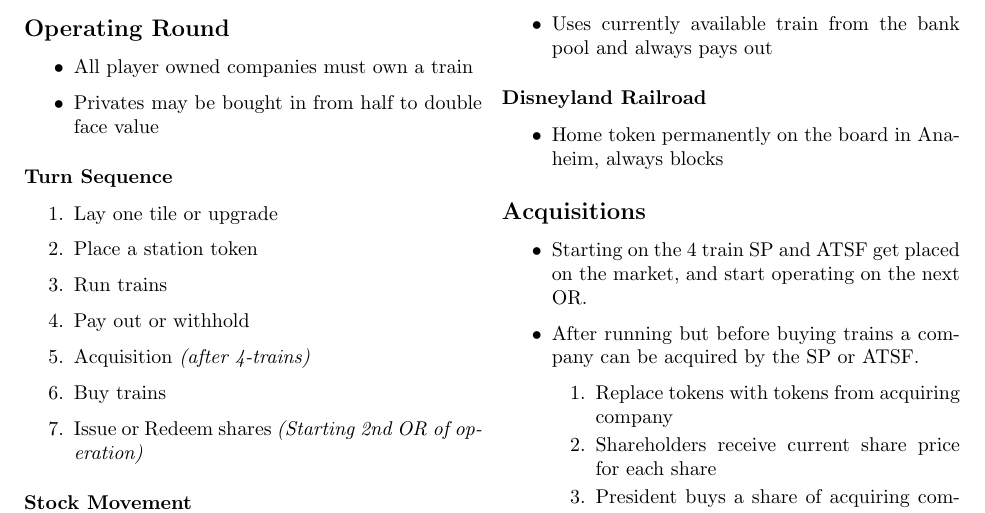
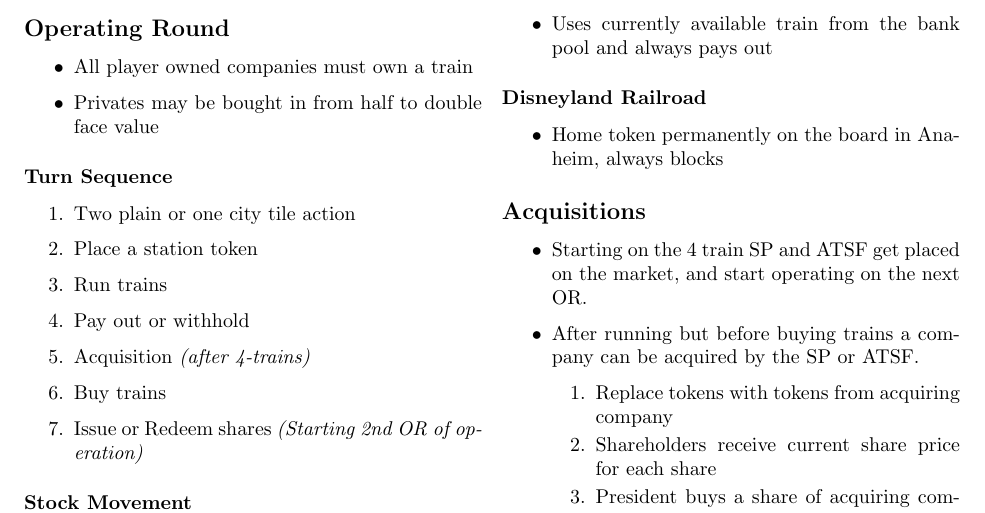
Before and after one commit to kelsin/18OC, a LaTeX document (18OC-rules.tex): part of page 5 of 5, cut so that both start at the same text. Compiled offline with pdfLaTeX.

Commit message:
Final first playtest changes

```diff
--- a/18OC-rules.tex
+++ b/18OC-rules.tex
@@ -122,7 +122,7 @@
 
     \subsubsection*{Turn Sequence}
     \begin{enumerate}
-    \item Lay one tile or upgrade
+    \item Two plain or one city tile action
     \item Place a station token
     \item Run trains
     \item Pay out or withhold
```
Also changed, not shown: 18OC-rules.pdf, 2 other files.
